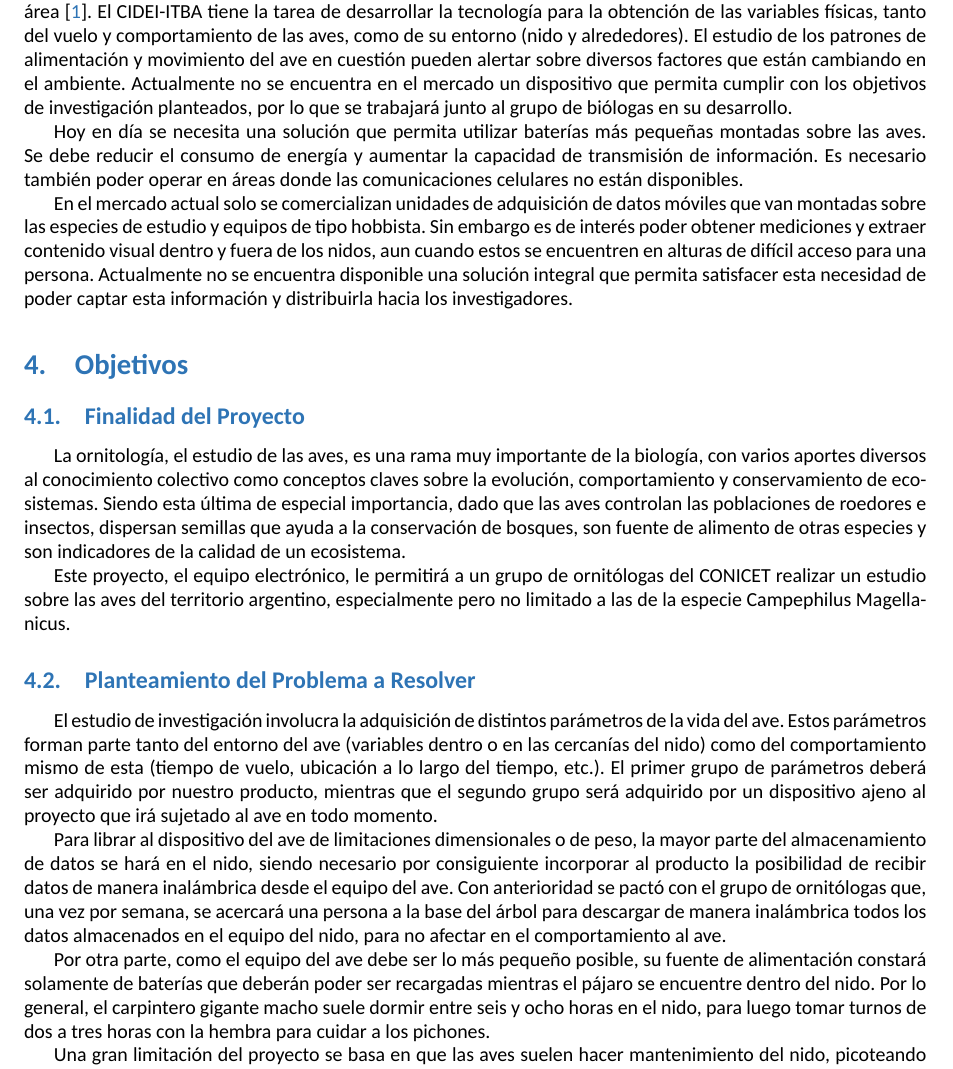
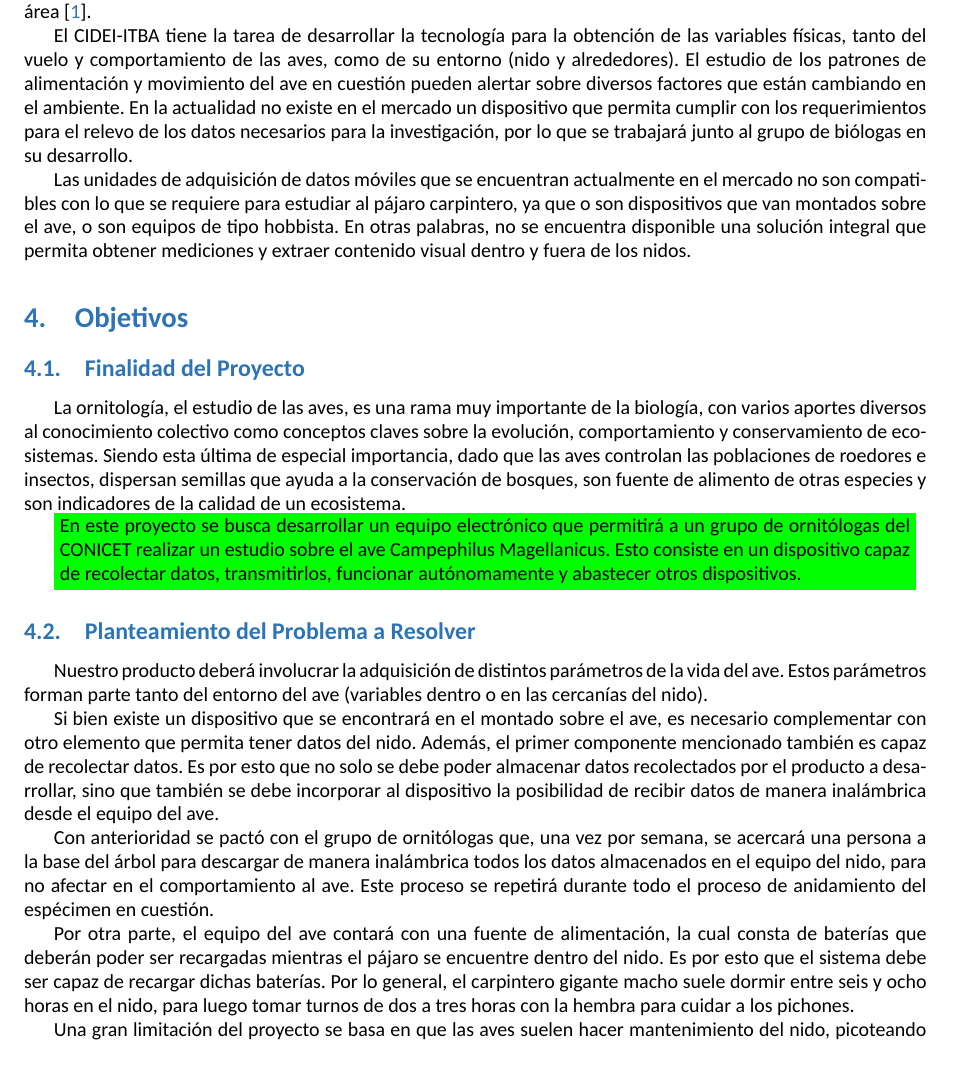
Before and after one commit to tlondero/Dise-o, a LaTeX document (Informe/Informe/Informe.tex, which reads Informe/Informe/New-Definitions.tex, Informe/Introduccion/Introduccion.tex, Informe/Objetivos/Finalidad/Finalidad.tex): part of page 7 of 21, cut so that both start at the same text. Compiled offline with XeLaTeX; a missing font is replaced by an installed copy or a similar font.

Commit message:
Reescribí hasta requerimientos
No quiero entrar tanto en las tablas porque creo que hay que sacar varias cosas y prefiero que lo pensemos entre todos

```diff
--- a/Informe/Informe/New-Definitions.tex
+++ b/Informe/Informe/New-Definitions.tex
@@ -43,6 +43,10 @@
 
 \newcommand{\lnote}[1]{{\fontsize{20}{6}\selectfont\textcolor{green}{#1}}}	%Notas pequeñas
 
+\newcommand{\correction}[2]{ \colorbox{green}{\parbox{15cm}{#1}} \\ \colorbox{red}{\parbox{15cm}{#2}} }
+
+\newcommand{\cbox}[1]{ \colorbox{green}{\parbox{15cm}{#1}} }
+
 \newcommand{\TBD}{\textcolor{red}{(TBD) }}
 \newcommand{\tbd}{\textcolor{red}{(TBD) }}
 
--- a/Informe/Introduccion/Introduccion.tex
+++ b/Informe/Introduccion/Introduccion.tex
@@ -13,10 +16,14 @@ Por último consideramos las opciones que se pueden conseguir en el mercado no p
 
 
 \Subsection{Contexto del proyecto}
-El CIDEI (Centro de Investigación y Desarrollo en Electrónica Industrial del ITBA) está trabajando junto al INBIOMA (Investigaciones en Biodiversidad y Medioambiente radicado en la Universidad Nacional del Comahue) para participar de un estudio en conjunto que busca aprender de algunos aspectos de la vida del Carpintero Gigante, ave que sirve de vector de referencia para analizar el estado de otros elementos de la vida silvestre en el área \cite{ref:PaperValeriaOjeda}. El CIDEI-ITBA tiene la tarea de desarrollar la tecnología para la obtención de las variables físicas, tanto del vuelo y comportamiento de las aves, como de su entorno (nido y alrededores). El estudio de los patrones de alimentación y movimiento del ave en cuestión pueden alertar sobre diversos factores que están cambiando en el ambiente. Actualmente no se encuentra en el mercado un dispositivo que permita cumplir con los objetivos de investigación planteados, por lo que se trabajará junto al grupo de biólogas en su desarrollo.
+El CIDEI (Centro de Investigación y Desarrollo en Electrónica Industrial del ITBA) está trabajando junto al INBIOMA (Investigaciones en Biodiversidad y Medioambiente radicado en la Universidad Nacional del Comahue) para participar de un estudio en conjunto que busca aprender de algunos aspectos de la vida del Carpintero Gigante, ave que sirve de vector de referencia para analizar el estado de otros elementos de la vida silvestre en el área \cite{ref:PaperValeriaOjeda}.
 
-Hoy en día se necesita una solución que permita utilizar baterías más pequeñas montadas sobre las aves. Se debe reducir el consumo de energía y aumentar la capacidad de transmisión de información. Es necesario también poder operar en áreas donde las comunicaciones celulares no están disponibles.
+El CIDEI-ITBA tiene la tarea de desarrollar la tecnología para la obtención de las variables físicas, tanto del vuelo y comportamiento de las aves, como de su entorno (nido y alrededores). El estudio de los patrones de alimentación y movimiento del ave en cuestión pueden alertar sobre diversos factores que están cambiando en el ambiente. En la actualidad no existe en el mercado un dispositivo que permita cumplir con los requerimientos para el relevo de los datos necesarios para la investigación, por lo que se trabajará junto al grupo de biólogas en su desarrollo.
 
-En el mercado actual solo se comercializan unidades de adquisición de datos móviles que van montadas sobre las especies de estudio y equipos de tipo hobbista. Sin embargo es de interés poder obtener mediciones y extraer contenido visual dentro y fuera de los nidos, aun cuando estos se encuentren en alturas de difícil acceso para una persona. Actualmente no se encuentra disponible una solución integral que permita satisfacer esta necesidad de poder captar esta información y distribuirla hacia los investigadores.
+%Hoy en día se necesita una solución que permita utilizar baterías más pequeñas montadas sobre las aves. También requiere que los dispositivos puedan operar en áreas donde las comunicaciones celulares no están disponibles.
+
+Las unidades de adquisición de datos móviles que se encuentran actualmente en el mercado no son compatibles con lo que se requiere para estudiar al pájaro carpintero, ya que o son dispositivos que van montados sobre el ave, o son equipos de tipo hobbista. En otras palabras, no se encuentra disponible una solución integral que permita obtener mediciones y extraer contenido visual dentro y fuera de los nidos.
+
+%En el mercado actual solo se comercializan unidades de adquisición de datos móviles que van montadas sobre las especies de estudio y equipos de tipo hobbista. Sin embargo es de interés poder obtener mediciones y extraer contenido visual dentro y fuera de los nidos, aun cuando estos se encuentren en alturas de difícil acceso para una persona. Actualmente no se encuentra disponible una solución integral que permita satisfacer esta necesidad de poder captar esta información y distribuirla hacia los investigadores.
 
 %\end{document}
--- a/Informe/Objetivos/Finalidad/Finalidad.tex
+++ b/Informe/Objetivos/Finalidad/Finalidad.tex
@@ -1,3 +1,5 @@
 La ornitología, el estudio de las aves, es una rama muy importante de la biología, con varios aportes diversos al conocimiento colectivo como conceptos claves sobre la evolución, comportamiento y conservamiento de ecosistemas. Siendo esta última de especial importancia, dado que las aves controlan las poblaciones de roedores e insectos, dispersan semillas que ayuda a la conservación de bosques, son fuente de alimento de otras especies y son indicadores de la calidad de un ecosistema.
 
-Este proyecto, el equipo electrónico, le permitirá a un grupo de ornitólogas del CONICET realizar un estudio sobre las aves del territorio argentino, especialmente pero no limitado a las de la especie Campephilus Magellanicus.
+%Este proyecto, el equipo electrónico le permitirá a un grupo de ornitólogas del CONICET realizar un estudio sobre las aves del territorio argentino, especialmente pero no limitado a las de la especie Campephilus Magellanicus.
+
+\cbox{En este proyecto se busca desarrollar un equipo electrónico que permitirá a un grupo de ornitólogas del CONICET realizar un estudio sobre el ave Campephilus Magellanicus. Esto consiste en un dispositivo capaz de recolectar datos, transmitirlos, funcionar autónomamente y abastecer otros dispositivos.}
--- a/Informe/Objetivos/PlanteamientoProblema/PlanteamientoProblema.tex
+++ b/Informe/Objetivos/PlanteamientoProblema/PlanteamientoProblema.tex
@@ -1,8 +1,10 @@
-El estudio de investigación involucra la adquisición de distintos parámetros de la vida del ave. Estos parámetros forman parte tanto del entorno del ave (variables dentro o en las cercanías del nido) como del comportamiento mismo de esta (tiempo de vuelo, ubicación a lo largo del tiempo, etc.). El primer grupo de parámetros deberá ser adquirido por nuestro producto, mientras que el segundo grupo será adquirido por un dispositivo ajeno al proyecto que irá sujetado al ave en todo momento.
+Nuestro producto deberá involucrar la adquisición de distintos parámetros de la vida del ave. Estos parámetros forman parte tanto del entorno del ave (variables dentro o en las cercanías del nido).
 
-Para librar al dispositivo del ave de limitaciones dimensionales o de peso, la mayor parte del almacenamiento de datos se hará en el nido, siendo necesario por consiguiente incorporar al producto la posibilidad de recibir datos de manera inalámbrica desde el equipo del ave. Con anterioridad se pactó con el grupo de ornitólogas que, una vez por semana, se acercará una persona a la base del árbol para descargar de manera inalámbrica todos los datos almacenados en el equipo del nido, para no afectar en el comportamiento al ave.
+Si bien existe un dispositivo que se encontrará en el montado sobre el ave, es necesario complementar con otro elemento que permita tener datos del nido. Además, el primer componente mencionado también es capaz de recolectar datos. Es por esto que no solo se debe poder almacenar datos recolectados por el producto a desarrollar, sino que también se debe incorporar al dispositivo la posibilidad de recibir datos de manera inalámbrica desde el equipo del ave.
 
-Por otra parte, como el equipo del ave debe ser lo más pequeño posible, su fuente de alimentación constará solamente de baterías que deberán poder ser recargadas mientras el pájaro se encuentre dentro del nido. Por lo general, el carpintero gigante macho suele dormir entre seis y ocho horas en el nido, para luego tomar turnos de dos a tres horas con la hembra para cuidar a los pichones.
+Con anterioridad se pactó con el grupo de ornitólogas que, una vez por semana, se acercará una persona a la base del árbol para descargar de manera inalámbrica todos los datos almacenados en el equipo del nido, para no afectar en el comportamiento al ave. Este proceso se repetirá durante todo el proceso de anidamiento del espécimen en cuestión.
+
+Por otra parte, el equipo del ave contará con una fuente de alimentación, la cual consta de baterías que deberán poder ser recargadas mientras el pájaro se encuentre dentro del nido. Es por esto que el sistema debe ser capaz de recargar dichas baterías. Por lo general, el carpintero gigante macho suele dormir entre seis y ocho horas en el nido, para luego tomar turnos de dos a tres horas con la hembra para cuidar a los pichones.
 
 Una gran limitación del proyecto se basa en que las aves suelen hacer mantenimiento del nido, picoteando las paredes y el suelo de este para tapar los restos de comida o las heces de los pichones. Esto imposibilita la colocación de electrónica en el suelo o las paredes del hábitat. Sin embargo, la excepción de esto es la bóveda o techo, la cual es excavada primero para permitir luego la progresión hacia abajo.
 
```
Also changed, not shown: Informe/Definicion/RequerimientosCliente/RequerimientosTrazabilidad/RequerimientosTrazabilidad.tex (+5 -5 lines), Informe/Objetivos/Alcance/Alcance.tex (+6 -2 lines), Informe/Informe/Informe.pdf, Informe/Introduccion/Introduccion.tex (11 more changed lines).
